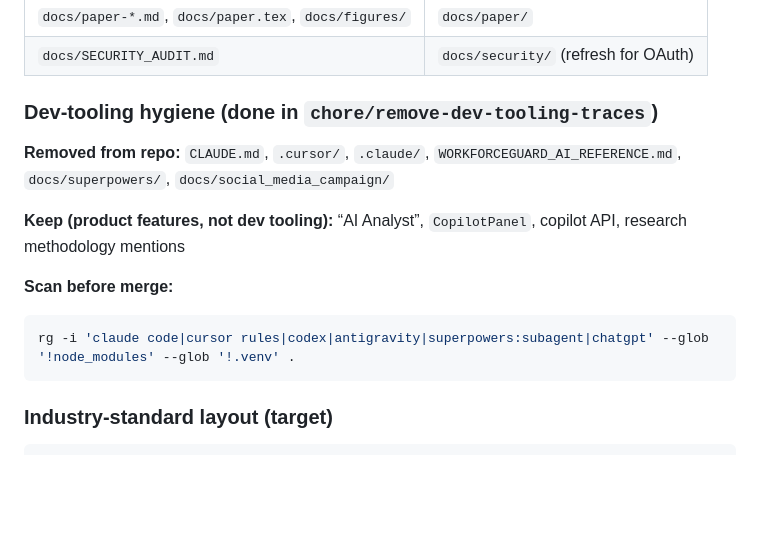
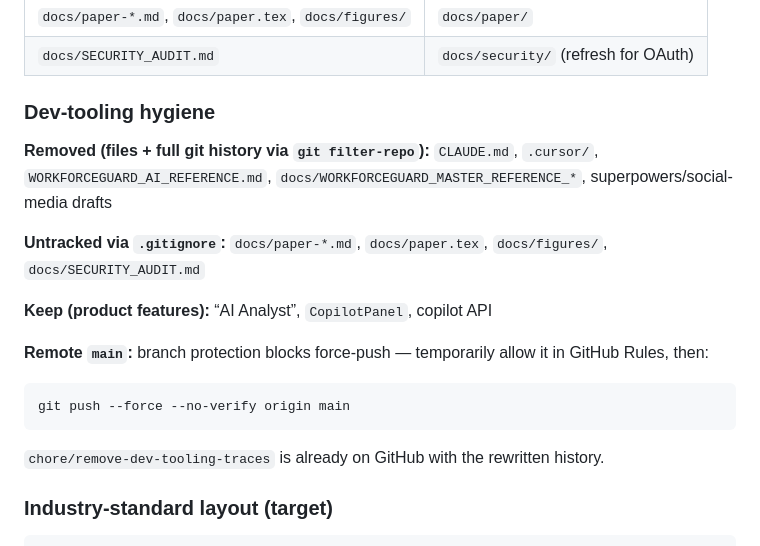
Before and after one commit to SVamseekar/workforceguardai, a Markdown page: docs/IMPLEMENTATION_PLAN.md, the part around the change. Rendered like a GitHub page; blank space fills up the shorter version.

Commit message:
docs: note git history rewrite and main force-push step
Document that remote main needs a one-time force-push after
branch protection is temporarily relaxed.

````diff
--- a/docs/IMPLEMENTATION_PLAN.md
+++ b/docs/IMPLEMENTATION_PLAN.md
@@ -229,17 +229,21 @@ docs/paper-output.*
 | `docs/paper-*.md`, `docs/paper.tex`, `docs/figures/` | `docs/paper/` |
 | `docs/SECURITY_AUDIT.md` | `docs/security/` (refresh for OAuth) |
 
-### Dev-tooling hygiene (done in `chore/remove-dev-tooling-traces`)
+### Dev-tooling hygiene
 
-**Removed from repo:** `CLAUDE.md`, `.cursor/`, `.claude/`, `WORKFORCEGUARD_AI_REFERENCE.md`, `docs/superpowers/`, `docs/social_media_campaign/`
+**Removed (files + full git history via `git filter-repo`):** `CLAUDE.md`, `.cursor/`, `WORKFORCEGUARD_AI_REFERENCE.md`, `docs/WORKFORCEGUARD_MASTER_REFERENCE_*`, superpowers/social-media drafts
 
-**Keep (product features, not dev tooling):** “AI Analyst”, `CopilotPanel`, copilot API, research methodology mentions
+**Untracked via `.gitignore`:** `docs/paper-*.md`, `docs/paper.tex`, `docs/figures/`, `docs/SECURITY_AUDIT.md`
 
-**Scan before merge:**
+**Keep (product features):** “AI Analyst”, `CopilotPanel`, copilot API
+
+**Remote `main`:** branch protection blocks force-push — temporarily allow it in GitHub Rules, then:
 
 ```bash
-rg -i 'claude code|cursor rules|codex|antigravity|superpowers:subagent|chatgpt' --glob '!node_modules' --glob '!.venv' .
+git push --force --no-verify origin main
 ```
+
+`chore/remove-dev-tooling-traces` is already on GitHub with the rewritten history.
 
 ### Industry-standard layout (target)
 
````
